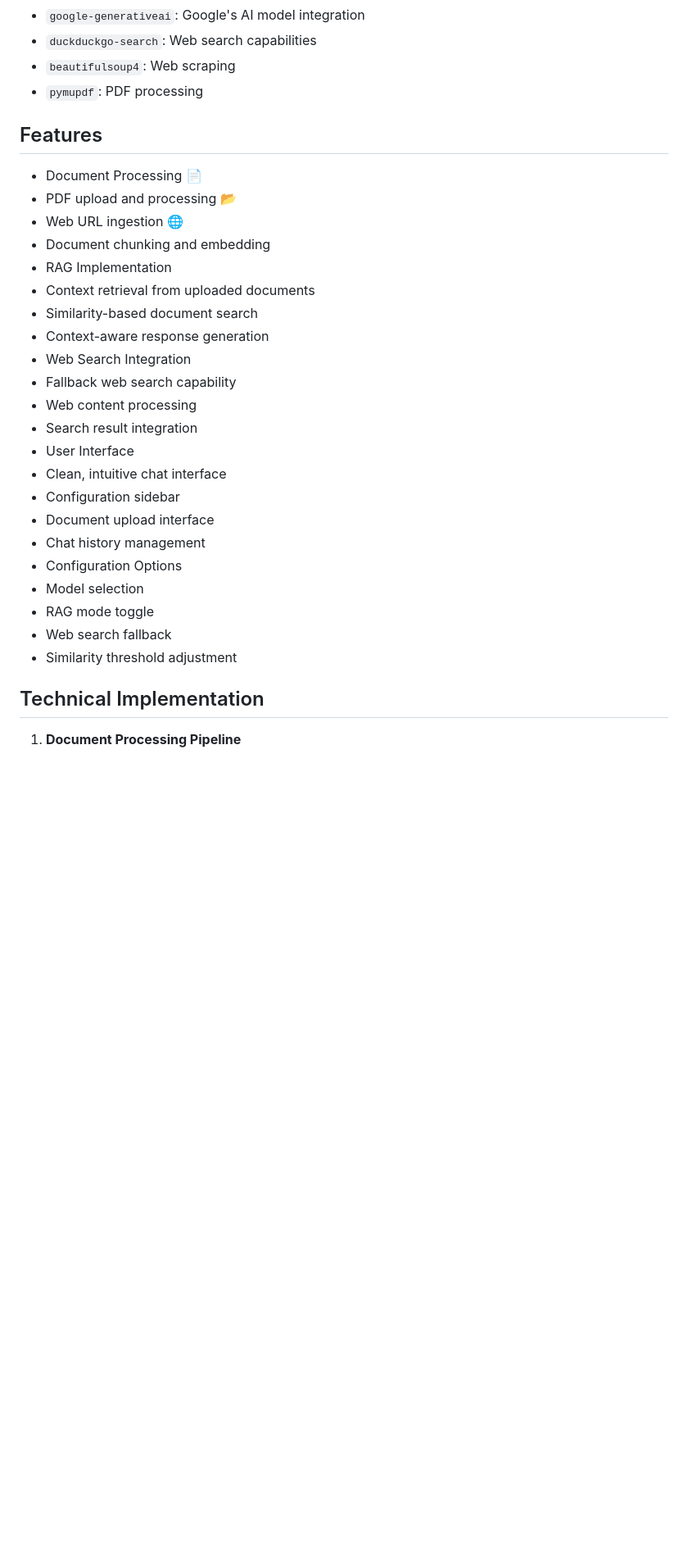
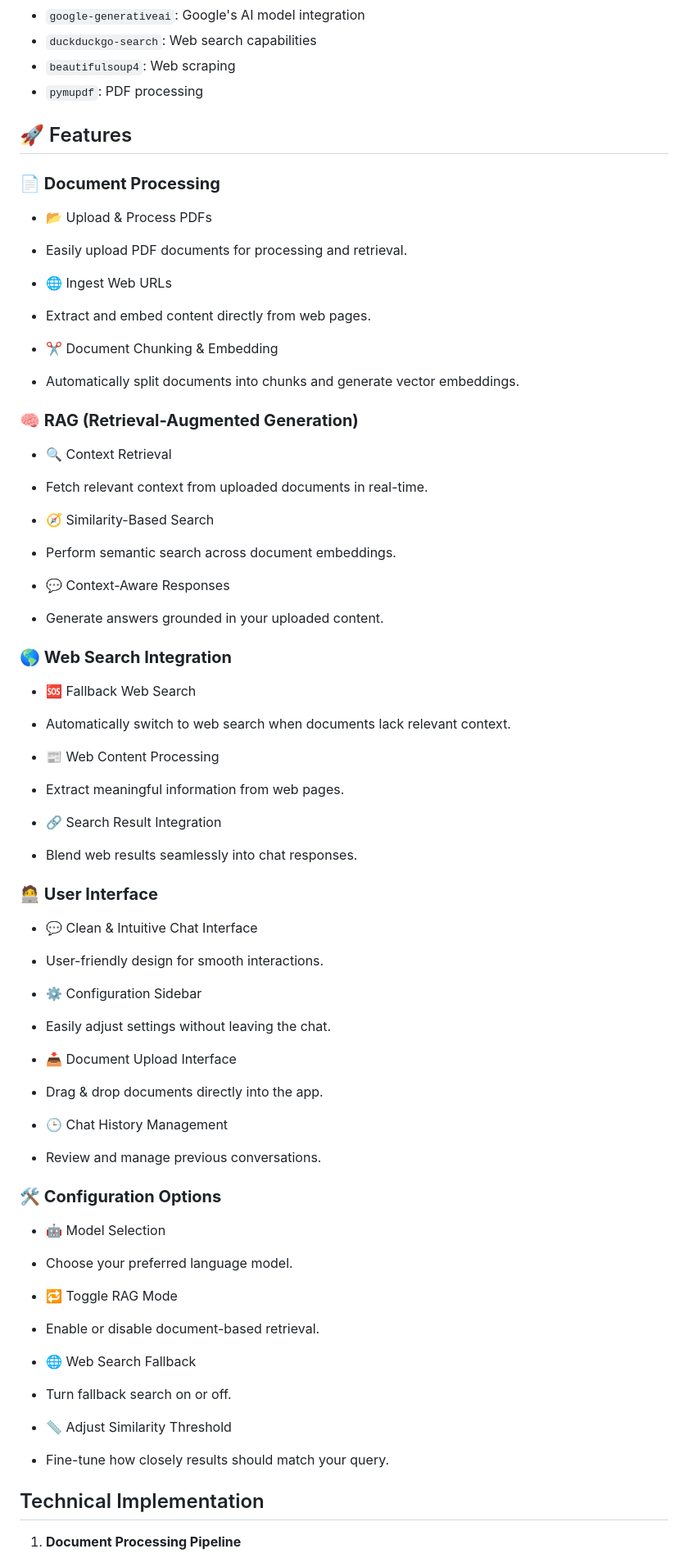
Before and after one commit to samagra44/deepseek-r1-ai-agent, a Markdown page: README.md, the part around the change. Shown at 82% size. Rendered like a GitHub page; blank space fills up the shorter version.

````diff
--- a/README.md
+++ b/README.md
@@ -52,30 +52,62 @@ This is a Retrieval-Augmented Generation (RAG) application built with Streamlit
 - ```beautifulsoup4```: Web scraping
 - ```pymupdf```: PDF processing
 
-## Features
+## 🚀 Features
+### **📄 Document Processing**
+- 📂 Upload & Process PDFs
+- Easily upload PDF documents for processing and retrieval.
 
-- Document Processing 📄
-- PDF upload and processing 📂
-- Web URL ingestion 🌐
-- Document chunking and embedding
-- RAG Implementation
-- Context retrieval from uploaded documents
-- Similarity-based document search
-- Context-aware response generation
-- Web Search Integration
-- Fallback web search capability
-- Web content processing
-- Search result integration
-- User Interface
-- Clean, intuitive chat interface
-- Configuration sidebar
-- Document upload interface
-- Chat history management
-- Configuration Options
-- Model selection
-- RAG mode toggle
-- Web search fallback
-- Similarity threshold adjustment
+- 🌐 Ingest Web URLs
+- Extract and embed content directly from web pages.
+
+- ✂️ Document Chunking & Embedding
+- Automatically split documents into chunks and generate vector embeddings.
+
+### **🧠 RAG (Retrieval-Augmented Generation)**
+- 🔍 Context Retrieval
+- Fetch relevant context from uploaded documents in real-time.
+
+- 🧭 Similarity-Based Search
+- Perform semantic search across document embeddings.
+
+- 💬 Context-Aware Responses
+- Generate answers grounded in your uploaded content.
+
+### **🌎 Web Search Integration**
+- 🆘 Fallback Web Search
+- Automatically switch to web search when documents lack relevant context.
+
+- 📰 Web Content Processing
+- Extract meaningful information from web pages.
+
+- 🔗 Search Result Integration
+- Blend web results seamlessly into chat responses.
+
+### **🧑‍💻 User Interface**
+- 💬 Clean & Intuitive Chat Interface
+- User-friendly design for smooth interactions.
+
+- ⚙️ Configuration Sidebar
+- Easily adjust settings without leaving the chat.
+
+- 📥 Document Upload Interface
+- Drag & drop documents directly into the app.
+
+- 🕒 Chat History Management
+- Review and manage previous conversations.
+
+### **🛠️ Configuration Options**
+- 🤖 Model Selection
+- Choose your preferred language model.
+
+- 🔁 Toggle RAG Mode
+- Enable or disable document-based retrieval.
+
+- 🌐 Web Search Fallback
+- Turn fallback search on or off.
+
+- 📏 Adjust Similarity Threshold
+- Fine-tune how closely results should match your query.
 
 ## Technical Implementation
 
````
